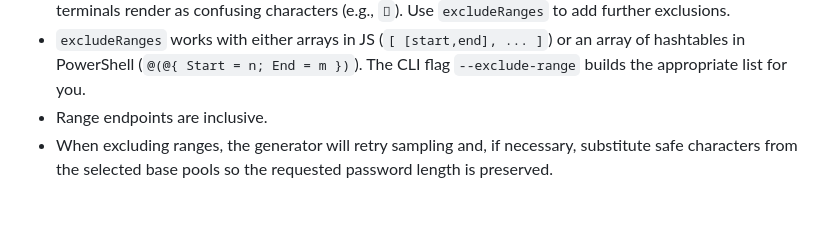
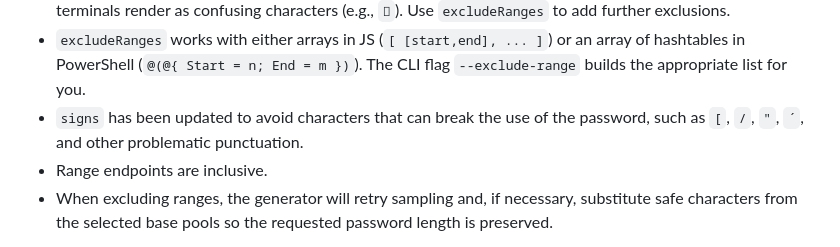
Before and after one commit to OZoneSQT/StrongPasswordGenerator, a Markdown page: README.md, the part around the change. Rendered like a GitHub page; blank space fills up the shorter version.

Commit message:
Updated readme.md describing excluded problematic punctuation

```diff
--- a/README.md
+++ b/README.md
@@ -287,6 +287,7 @@ Notes and guidance
 - The generator always prefers platform CSPRNGs; exclusions only filter which Unicode code points are considered printable for selection.
 - The repository excludes the Buhid block (U+1740..U+175F) by default to avoid glyphs that some fonts or terminals render as confusing characters (e.g., `᝱`). Use `excludeRanges` to add further exclusions.
 - `excludeRanges` works with either arrays in JS (`[ [start,end], ... ]`) or an array of hashtables in PowerShell (`@(@{ Start = n; End = m })`). The CLI flag `--exclude-range` builds the appropriate list for you.
+- `signs` has been updated to avoid characters that can break the use of the password, such as `[`, `/`, `"`, `´`, and other problematic punctuation.
 - Range endpoints are inclusive.
 - When excluding ranges, the generator will retry sampling and, if necessary, substitute safe characters from the selected base pools so the requested password length is preserved.
 
```
